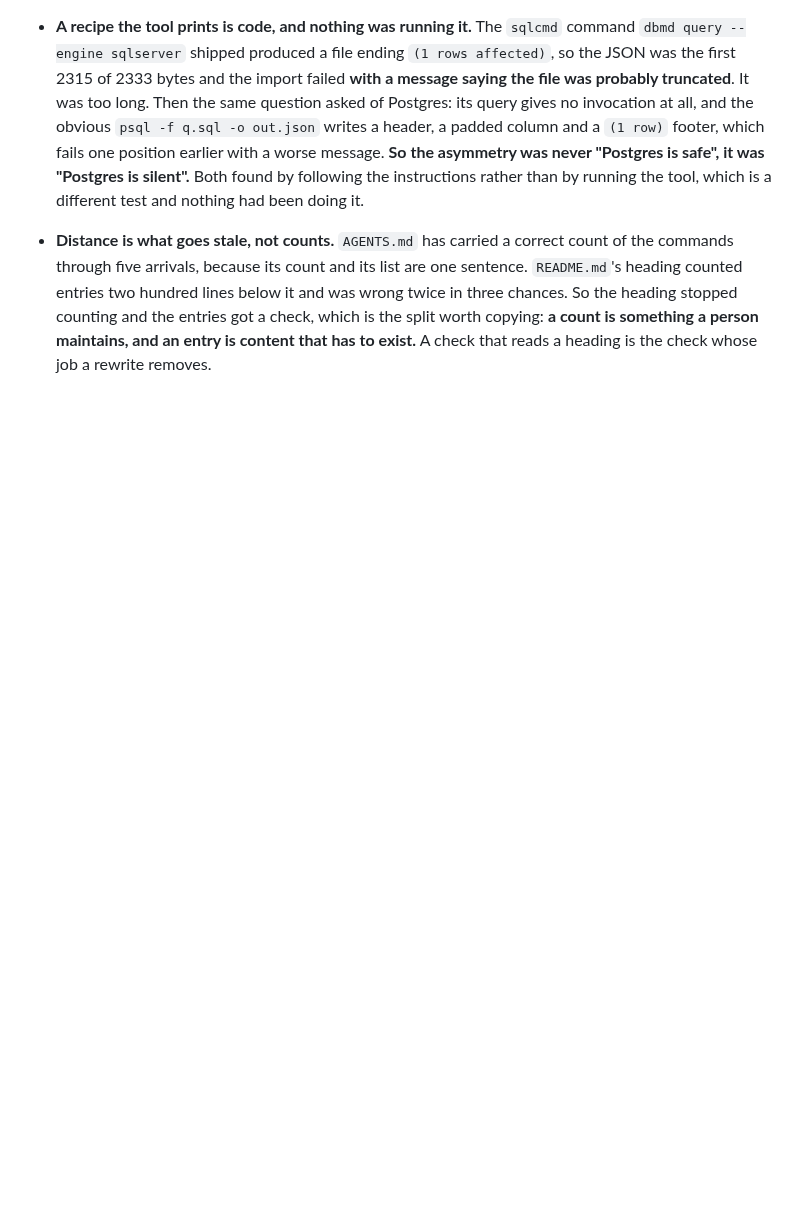
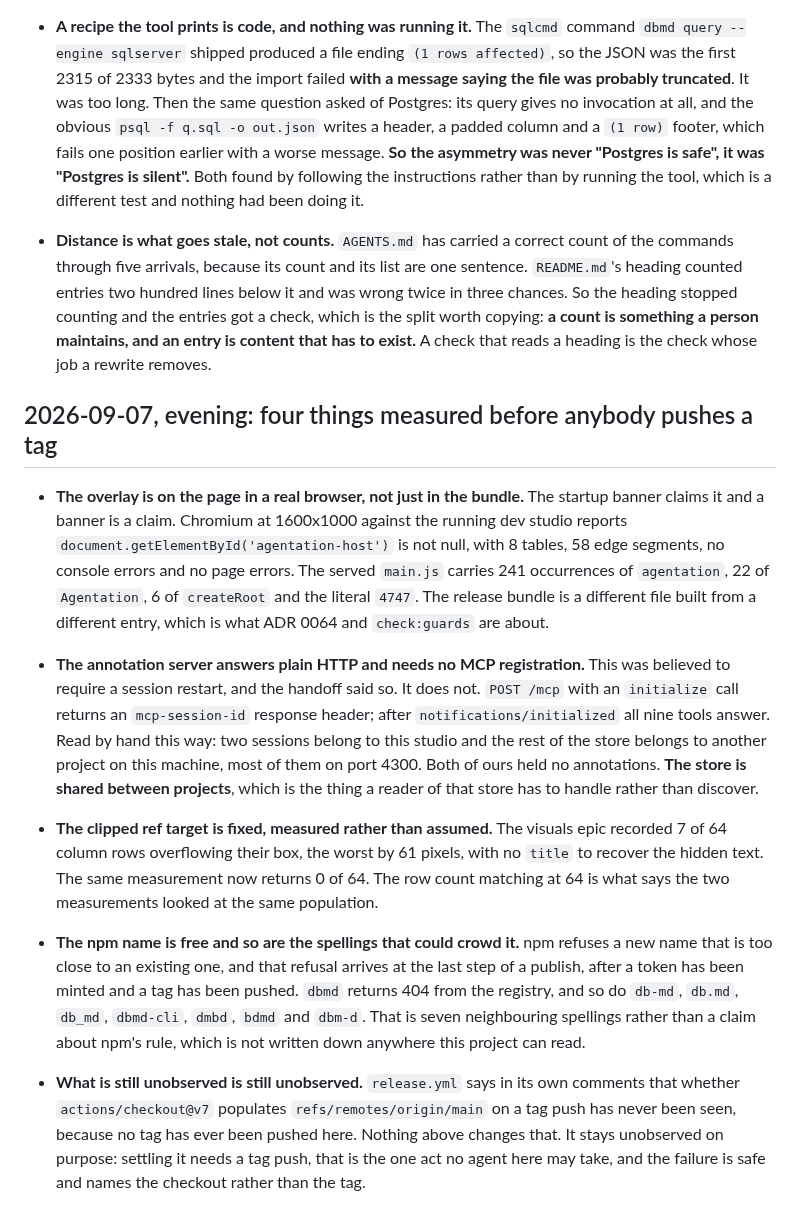
Before and after one commit to BlakeHastings/dbmd, a Markdown page: docs/process/verified.md, the part around the change. Rendered like a GitHub page; blank space fills up the shorter version.

Commit message:
Four things measured before anybody pushes a tag (#184)
The overlay is on the page in a real browser, the annotation server needs no
MCP registration, the clipped ref target is fixed, and the npm name is free
along with seven spellings that could have crowded it.

The second of those corrects a belief this repository was carrying. The handoff
said the session had been restarted so the annotation server's tooling was
available. It had not been, and it did not need to be: the server speaks
streamable HTTP MCP, so an initialize call returns a session id and every one
of its nine tools answers with curl.

The fourth matters because npm's similarity refusal arrives at the last step of
a publish, after a token has been minted and a tag has been pushed. Seven
neighbouring spellings were checked rather than one, and the entry says it is
seven measurements rather than a claim about a rule nobody here can read.

One thing is deliberately left unsettled and the entry says why.


Claude-Session: https://claude.ai/code/session_01Dk72rgRy5otKkGtEUmevnZ

Co-authored-by: Claude Opus 5 <noreply@anthropic.com>

```diff
--- a/docs/process/verified.md
+++ b/docs/process/verified.md
@@ -1059,3 +1059,45 @@ makes them evidence rather than a rule to remember.
   the entries got a check, which is the split worth copying: **a count is
   something a person maintains, and an entry is content that has to exist.** A
   check that reads a heading is the check whose job a rewrite removes.
+
+
+## 2026-09-07, evening: four things measured before anybody pushes a tag
+
+- **The overlay is on the page in a real browser, not just in the bundle.** The
+  startup banner claims it and a banner is a claim. Chromium at 1600x1000 against
+  the running dev studio reports `document.getElementById('agentation-host')` is
+  not null, with 8 tables, 58 edge segments, no console errors and no page
+  errors. The served `main.js` carries 241 occurrences of `agentation`, 22 of
+  `Agentation`, 6 of `createRoot` and the literal `4747`. The release bundle is a
+  different file built from a different entry, which is what ADR 0064 and
+  `check:guards` are about.
+
+- **The annotation server answers plain HTTP and needs no MCP registration.**
+  This was believed to require a session restart, and the handoff said so. It
+  does not. `POST /mcp` with an `initialize` call returns an `mcp-session-id`
+  response header; after `notifications/initialized` all nine tools answer.
+  Read by hand this way: two sessions belong to this studio and the rest of the
+  store belongs to another project on this machine, most of them on port 4300.
+  Both of ours held no annotations. **The store is shared between projects**,
+  which is the thing a reader of that store has to handle rather than discover.
+
+- **The clipped ref target is fixed, measured rather than assumed.** The visuals
+  epic recorded 7 of 64 column rows overflowing their box, the worst by 61
+  pixels, with no `title` to recover the hidden text. The same measurement now
+  returns 0 of 64. The row count matching at 64 is what says the two measurements
+  looked at the same population.
+
+- **The npm name is free and so are the spellings that could crowd it.** npm
+  refuses a new name that is too close to an existing one, and that refusal
+  arrives at the last step of a publish, after a token has been minted and a tag
+  has been pushed. `dbmd` returns 404 from the registry, and so do `db-md`,
+  `db.md`, `db_md`, `dbmd-cli`, `dmbd`, `bdmd` and `dbm-d`. That is seven
+  neighbouring spellings rather than a claim about npm's rule, which is not
+  written down anywhere this project can read.
+
+- **What is still unobserved is still unobserved.** `release.yml` says in its own
+  comments that whether `actions/checkout@v7` populates `refs/remotes/origin/main`
+  on a tag push has never been seen, because no tag has ever been pushed here.
+  Nothing above changes that. It stays unobserved on purpose: settling it needs a
+  tag push, that is the one act no agent here may take, and the failure is safe
+  and names the checkout rather than the tag.
```
